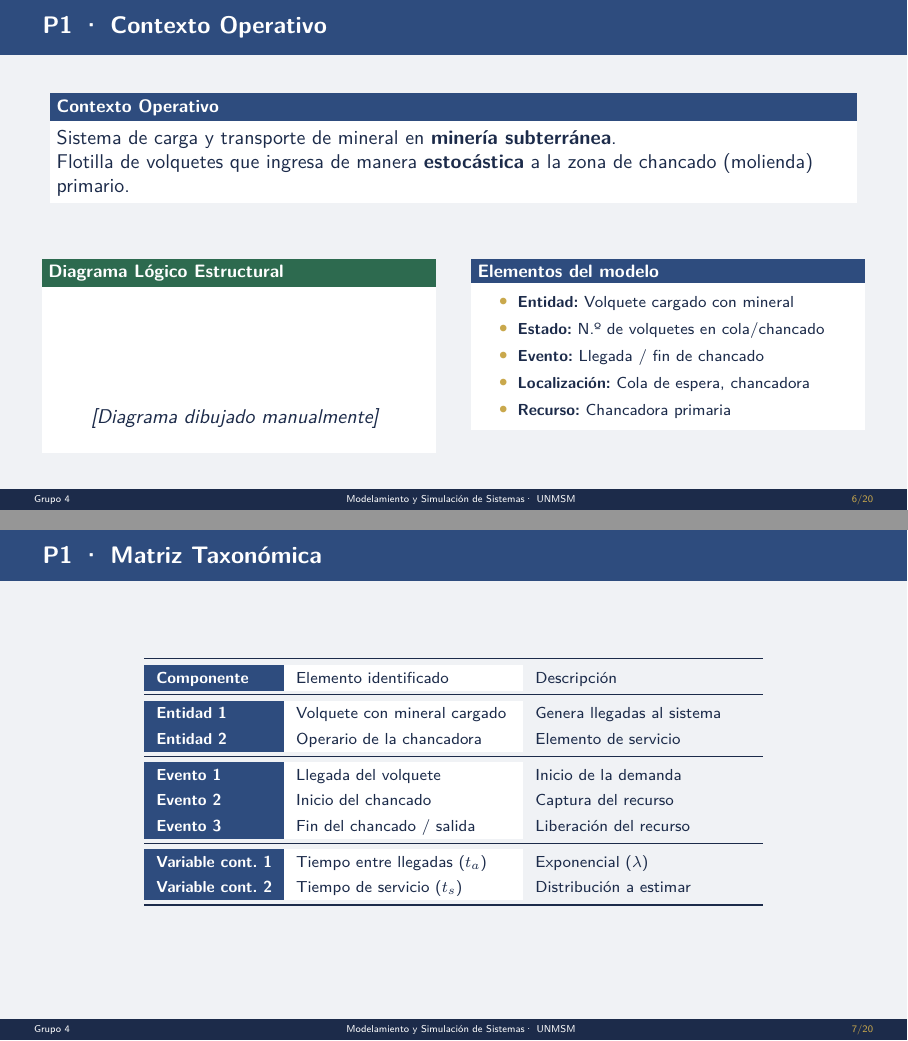
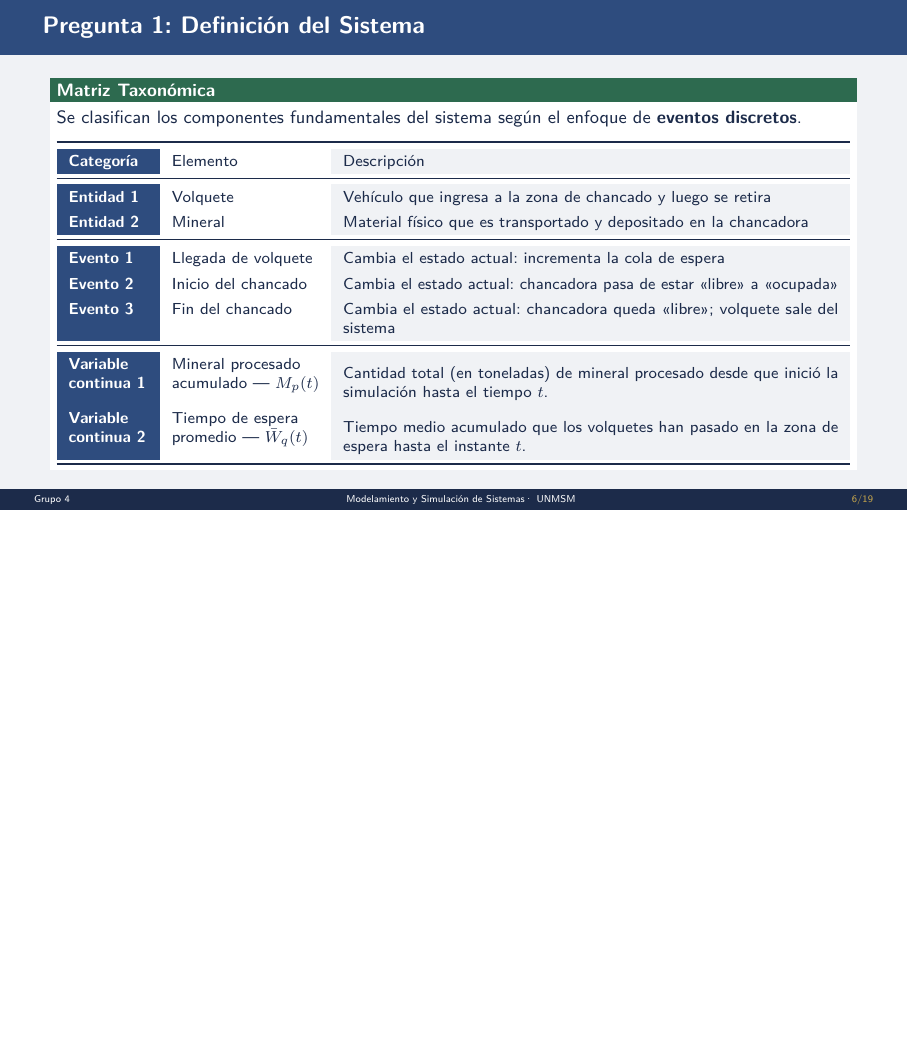
Before and after one commit to luisalejandrordc/mss-examen-parcial, LaTeX slides (presentation/presentation.tex): pages 6 and 7 of 20 before the commit and page 6 of 19 after it, the two joined at a grey line, the shorter picture padded with empty space. Compiled offline with pdfLaTeX.

Commit message:
update presentation: question 1

```diff
--- a/presentation/presentation.tex
+++ b/presentation/presentation.tex
@@ -12,6 +12,8 @@
 \usepackage{xcolor}
 \usepackage{ragged2e}
 \usepackage{adjustbox}
+\usepackage{tabularx}
+\usepackage{csquotes}
 \usepackage{tikz}
 \usetikzlibrary{shapes.geometric, arrows.meta, positioning, fit, backgrounds}
 \usepackage{pgfplots}
@@ -232,56 +235,31 @@
 	\end{exampleblock}
 \end{frame}
 
-\begin{frame}{P1 · Contexto Operativo}
-	\begin{block}{Contexto Operativo}
-		Sistema de carga y transporte de mineral en \textbf{minería subterránea}.\\
-		Flotilla de volquetes que ingresa de manera \textbf{estocástica} a la zona de
-		chancado (molienda) primario.
-	\end{block}
-	\vspace{0.4cm}
-	\begin{columns}[T]
-		\column{0.48\linewidth}
-		\begin{exampleblock}{Diagrama Lógico Estructural}
-			% Sustituir con \includegraphics o TikZ según sea necesario
-			\vspace{2.0cm}
-			\centering\textit{[Diagrama dibujado manualmente]}
-			\vspace{0.3cm}
-		\end{exampleblock}
-		\column{0.48\linewidth}
-		\begin{block}{Elementos del modelo}
-			\footnotesize
-			\begin{itemize}
-				\item \textbf{Entidad:} Volquete cargado con mineral
-				\item \textbf{Estado:} N.º de volquetes en cola/chancado
-				\item \textbf{Evento:} Llegada / fin de chancado
-				\item \textbf{Localización:} Cola de espera, chancadora
-				\item \textbf{Recurso:} Chancadora primaria
-			\end{itemize}
-		\end{block}
-	\end{columns}
-\end{frame}
-
-\begin{frame}{P1 · Matriz Taxonómica}
-	\centering
-	\footnotesize
-	\renewcommand{\arraystretch}{1.35}
-	\begin{tabular}{>{\bfseries\color{purewhite}\columncolor{mediumblue}}l
-		>{\columncolor{purewhite}}p{3.8cm}
-		>{\columncolor{lightgray}}p{3.8cm}}
-		\toprule
-		Componente       & Elemento identificado         & Descripción                \\
-		\midrule
-		Entidad 1        & Volquete con mineral cargado  & Genera llegadas al sistema \\
-		Entidad 2        & Operario de la chancadora     & Elemento de servicio       \\
-		\midrule
-		Evento 1         & Llegada del volquete          & Inicio de la demanda       \\
-		Evento 2         & Inicio del chancado           & Captura del recurso        \\
-		Evento 3         & Fin del chancado / salida     & Liberación del recurso     \\
-		\midrule
-		Variable cont. 1 & Tiempo entre llegadas ($t_a$) & Exponencial ($\lambda$)    \\
-		Variable cont. 2 & Tiempo de servicio ($t_s$)    & Distribución a estimar     \\
-		\bottomrule
-	\end{tabular}
+\begin{frame}{Pregunta 1: Definición del Sistema}
+	\begin{exampleblock}{Matriz Taxonómica}
+		\justifying\small
+		Se clasifican los componentes fundamentales del sistema según el enfoque de \textbf{eventos discretos}.\\[6pt]
+		\centering\footnotesize
+		\renewcommand{\arraystretch}{1.35}
+		\begin{tabularx}{\linewidth}{
+			>{\bfseries\color{purewhite}\columncolor{mediumblue}}m{1.4cm}
+			>{\columncolor{purewhite}}m{2.6cm}
+			>{\columncolor{lightgray}}X}
+			\toprule
+			Categoría           & Elemento                                       & Descripción                                                                                            \\
+			\midrule
+			Entidad 1           & Volquete                                       & Vehículo que ingresa a la zona de chancado y luego se retira                                           \\
+			Entidad 2           & Mineral                                        & Material físico que es transportado y depositado en la chancadora                                      \\
+			\midrule
+			Evento 1            & Llegada de volquete                            & Cambia el estado actual: incrementa la cola de espera                                                  \\
+			Evento 2            & Inicio del chancado                            & Cambia el estado actual: chancadora pasa de estar \enquote{libre} a \enquote{ocupada}                  \\
+			Evento 3            & Fin del chancado                               & Cambia el estado actual: chancadora queda \enquote{libre}; volquete sale del sistema                   \\
+			\midrule
+			Variable continua 1 & Mineral procesado\par acumulado — $M_p(t)$     & Cantidad total (en toneladas) de mineral procesado desde que inició la simulación hasta el tiempo $t$. \\
+			Variable continua 2 & Tiempo de espera\par promedio — $\bar{W}_q(t)$ & Tiempo medio acumulado que los volquetes han pasado en la zona de espera hasta el instante $t$.        \\
+			\bottomrule
+		\end{tabularx}
+	\end{exampleblock}
 \end{frame}
 
 % ════════════════════════════════════════════════════════════
```
Also changed, not shown: presentation/presentation.pdf, presentation/presentation.tex (11 more changed lines).
